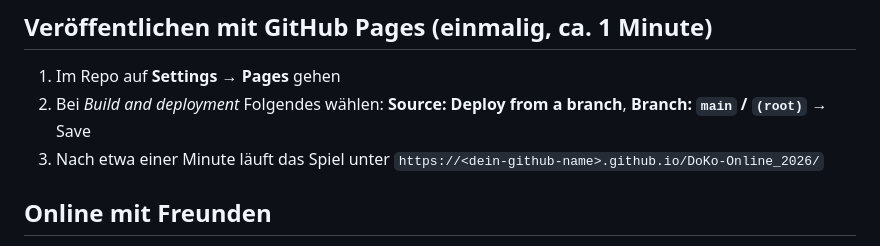
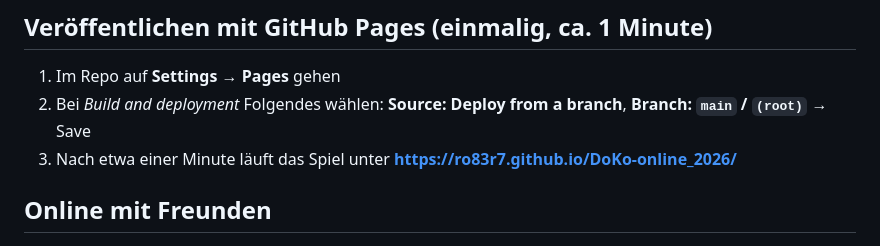
Before and after one commit to Ro83r7/DoKo-online_2026, a Markdown page: README.md, the part around the change. Drawn GitHub-style.

Commit message:
README: GitHub-Pages-Adresse mit dem tatsächlichen Repo-Namen
Co-Authored-By: Claude Opus 5.5 <noreply@anthropic.com>
Claude-Session: https://claude.ai/code/session_01JpRuoSEkvakGKwVLrDnTqF

```diff
--- a/README.md
+++ b/README.md
@@ -32,7 +32,7 @@ Alle Regeln lassen sich unter „Regeln & Optionen“ umschalten.
 
 1. Im Repo auf **Settings → Pages** gehen
 2. Bei *Build and deployment* Folgendes wählen: **Source: Deploy from a branch**, **Branch: `main` / `(root)`** → Save
-3. Nach etwa einer Minute läuft das Spiel unter `https://<dein-github-name>.github.io/DoKo-Online_2026/`
+3. Nach etwa einer Minute läuft das Spiel unter **https://ro83r7.github.io/DoKo-online_2026/**
 
 ## Online mit Freunden
 
```
